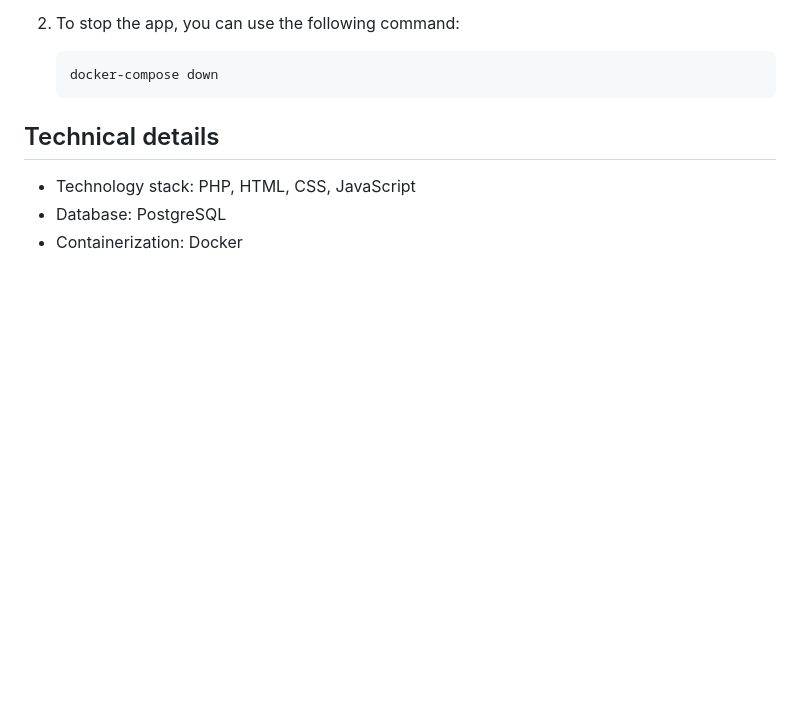
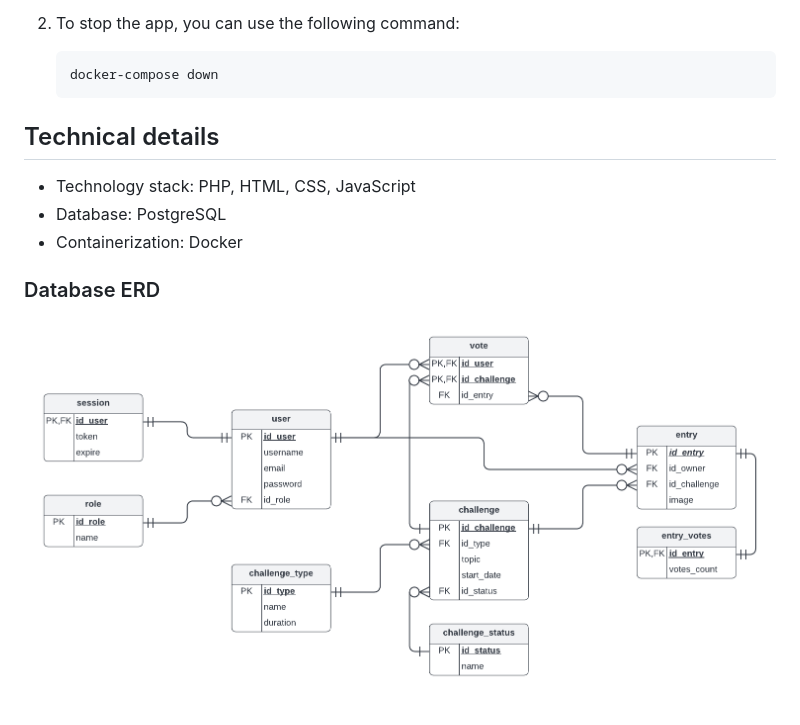
Before and after one commit to wojzam/Art-Challenge, a Markdown page: README.md, the part around the change. Drawn GitHub-style; pictures changed too: ERD.png (added); blank space fills up the shorter version.

```diff
--- a/README.md
+++ b/README.md
@@ -46,3 +46,7 @@ Each registered user has the option to view their personal gallery containing al
 - Technology stack: PHP, HTML, CSS, JavaScript
 - Database: PostgreSQL
 - Containerization: Docker
+
+### Database ERD
+
+![database-erd](/ERD.png)
```
